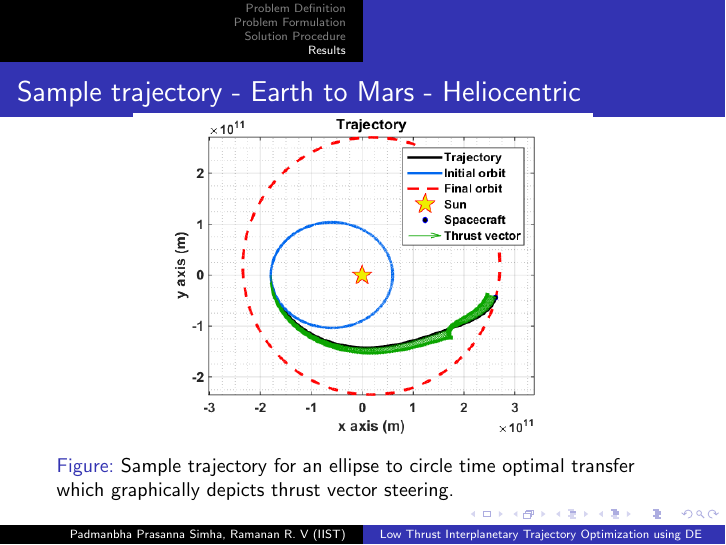
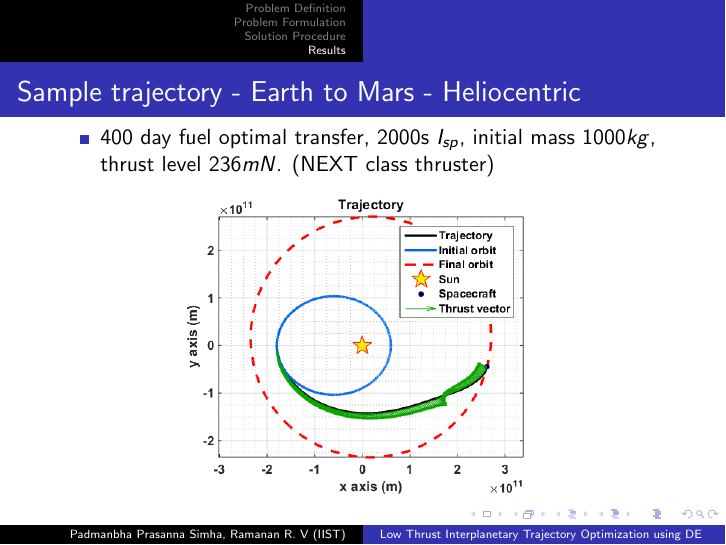
Before and after one commit to padmanabhapsimha/TrajOpt_DE, LaTeX slides (Beamer_Presentation_NCMDAO/NCMDAO_IIST.tex): page 14 of 15. Compiled offline with pdfLaTeX.

Commit message:
Add files via upload
changes to presentation

```diff
--- a/Beamer_Presentation_NCMDAO/NCMDAO_IIST.tex
+++ b/Beamer_Presentation_NCMDAO/NCMDAO_IIST.tex
@@ -263,10 +263,13 @@ Low acceleration levels results in spiral transfers which lead to similar fuel f
 
 \begin{frame}
 \frametitle{Sample trajectory - Earth to Mars - Heliocentric}
-\vspace{-3.25mm}
+\vspace{-2.50mm}
+\begin{itemize}
+	\item 400 day fuel optimal transfer, 2000s $I_{sp}$, initial mass $1000kg$, thrust level $236mN$. (NEXT class thruster)
+\end{itemize}
 \begin{figure}
-	\centering\includegraphics[width=0.75\linewidth]{Imgs/Sample_Traj.png}
-	\caption{Sample trajectory for an ellipse to circle time optimal transfer which graphically depicts thrust vector steering.}
+	\vspace{-1.50mm}
+	\centering\includegraphics[width=0.70\linewidth]{Imgs/Sample_Traj.png}
 \end{figure}
 \end{frame}
 
```
Also changed, not shown: Beamer_Presentation_NCMDAO/LowThrust_TrajOptim_DE_NCMDAO_IIST_Draft_vFinal.pdf (added), Beamer_Presentation_NCMDAO/Sample_Traj.png (added), 9 other files.
